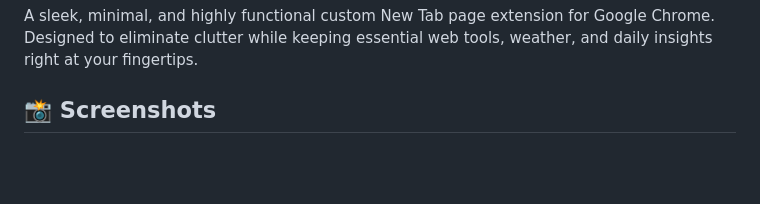
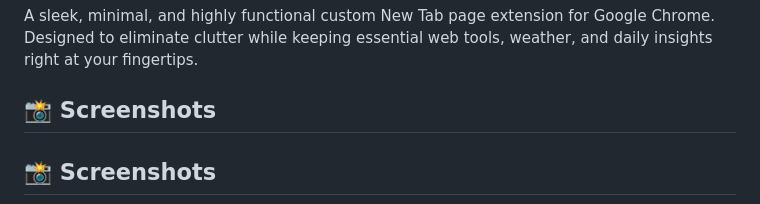
Before and after one commit to Lucksom/Zero-New-Tab-Page, a Markdown page: README.md, the part around one of its changes. Rendered like a GitHub page; blank space fills up the shorter version.

```diff
--- a/README.md
+++ b/README.md
@@ -6,4 +6,6 @@ A sleek, minimal, and highly functional custom New Tab page extension for Google
 
 ## 📸 Screenshots
 
+## 📸 Screenshots
+
 <div align="center">
```
Also changed, not shown: other parts of README.md (+3 -5 lines).
